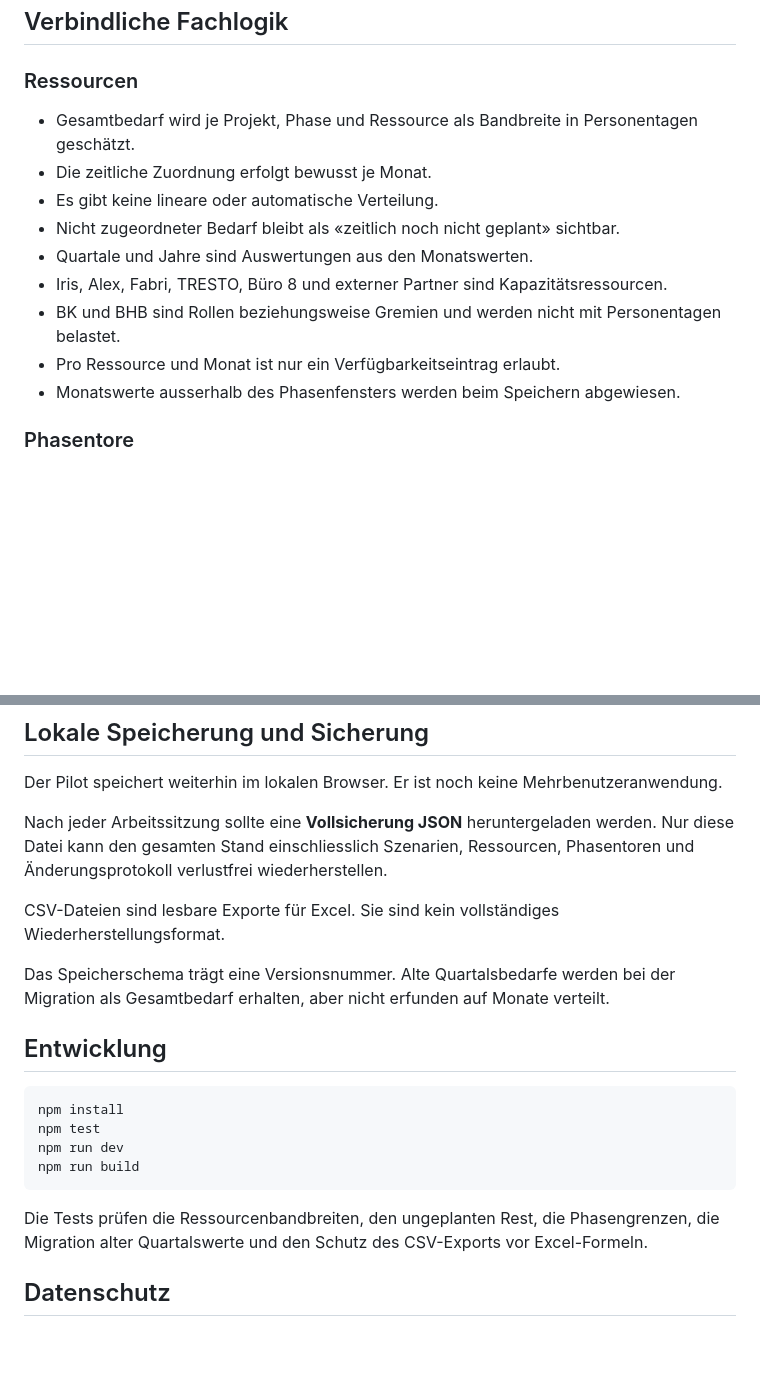
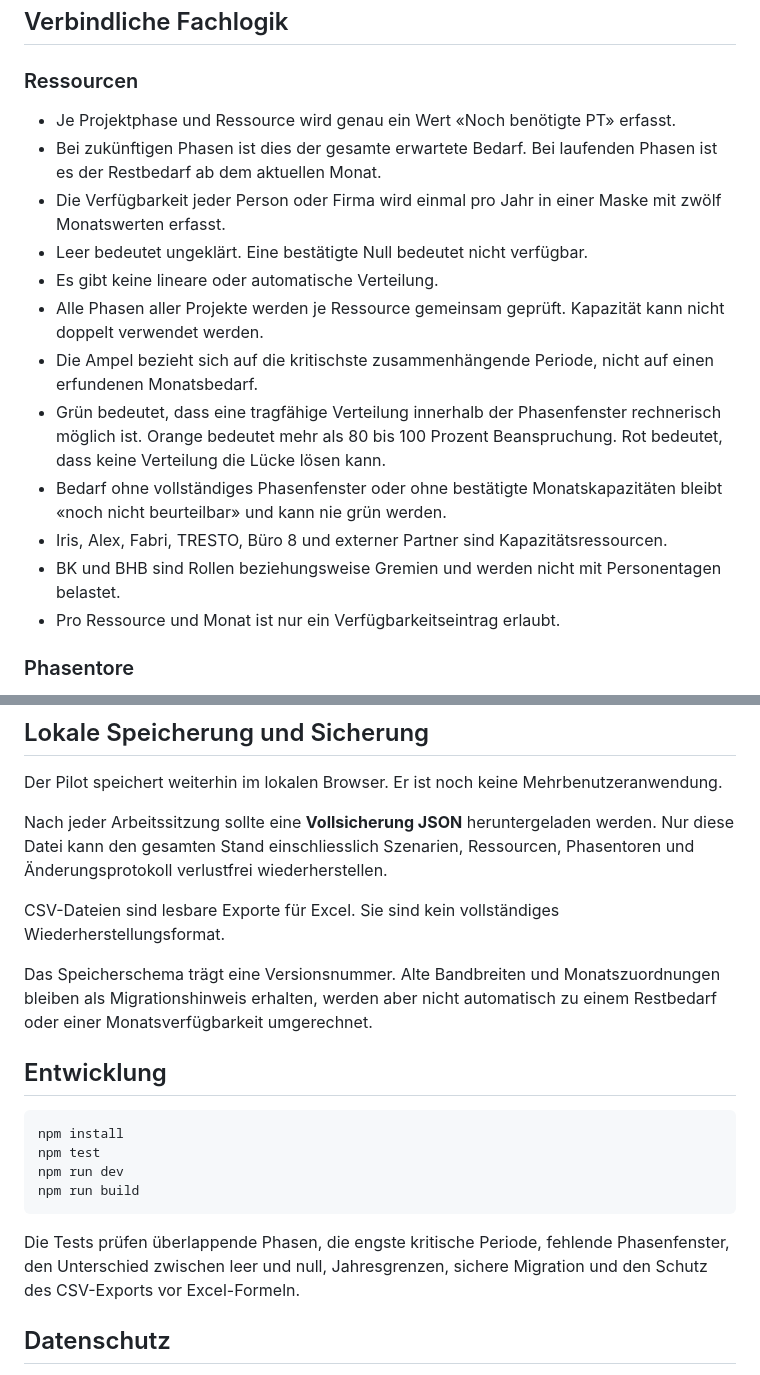
Before and after one commit to FabriInno28/BGR_Bau_test, a Markdown page: README.md, 2 parts joined by grey strips. GitHub-like rendering; blank space fills up the shorter version.

Commit message:
Neue Ressourcenlogik dokumentieren

````diff
--- a/README.md
+++ b/README.md
@@ -19,15 +19,18 @@ Die langfristige Objekt-, Investitions-, Finanzierungs- und Cashflowplanung blei
 
 ### Ressourcen
 
-- Gesamtbedarf wird je Projekt, Phase und Ressource als Bandbreite in Personentagen geschätzt.
-- Die zeitliche Zuordnung erfolgt bewusst je Monat.
+- Je Projektphase und Ressource wird genau ein Wert «Noch benötigte PT» erfasst.
+- Bei zukünftigen Phasen ist dies der gesamte erwartete Bedarf. Bei laufenden Phasen ist es der Restbedarf ab dem aktuellen Monat.
+- Die Verfügbarkeit jeder Person oder Firma wird einmal pro Jahr in einer Maske mit zwölf Monatswerten erfasst.
+- Leer bedeutet ungeklärt. Eine bestätigte Null bedeutet nicht verfügbar.
 - Es gibt keine lineare oder automatische Verteilung.
-- Nicht zugeordneter Bedarf bleibt als «zeitlich noch nicht geplant» sichtbar.
-- Quartale und Jahre sind Auswertungen aus den Monatswerten.
+- Alle Phasen aller Projekte werden je Ressource gemeinsam geprüft. Kapazität kann nicht doppelt verwendet werden.
+- Die Ampel bezieht sich auf die kritischste zusammenhängende Periode, nicht auf einen erfundenen Monatsbedarf.
+- Grün bedeutet, dass eine tragfähige Verteilung innerhalb der Phasenfenster rechnerisch möglich ist. Orange bedeutet mehr als 80 bis 100 Prozent Beanspruchung. Rot bedeutet, dass keine Verteilung die Lücke lösen kann.
+- Bedarf ohne vollständiges Phasenfenster oder ohne bestätigte Monatskapazitäten bleibt «noch nicht beurteilbar» und kann nie grün werden.
 - Iris, Alex, Fabri, TRESTO, Büro 8 und externer Partner sind Kapazitätsressourcen.
 - BK und BHB sind Rollen beziehungsweise Gremien und werden nicht mit Personentagen belastet.
 - Pro Ressource und Monat ist nur ein Verfügbarkeitseintrag erlaubt.
-- Monatswerte ausserhalb des Phasenfensters werden beim Speichern abgewiesen.
 
 ### Phasentore
 
@@ -57,7 +60,7 @@ Nach jeder Arbeitssitzung sollte eine **Vollsicherung JSON** heruntergeladen wer
 
 CSV-Dateien sind lesbare Exporte für Excel. Sie sind kein vollständiges Wiederherstellungsformat.
 
-Das Speicherschema trägt eine Versionsnummer. Alte Quartalsbedarfe werden bei der Migration als Gesamtbedarf erhalten, aber nicht erfunden auf Monate verteilt.
+Das Speicherschema trägt eine Versionsnummer. Alte Bandbreiten und Monatszuordnungen bleiben als Migrationshinweis erhalten, werden aber nicht automatisch zu einem Restbedarf oder einer Monatsverfügbarkeit umgerechnet.
 
 ## Entwicklung
 
@@ -68,7 +71,7 @@ npm run dev
 npm run build
 ```
 
-Die Tests prüfen die Ressourcenbandbreiten, den ungeplanten Rest, die Phasengrenzen, die Migration alter Quartalswerte und den Schutz des CSV-Exports vor Excel-Formeln.
+Die Tests prüfen überlappende Phasen, die engste kritische Periode, fehlende Phasenfenster, den Unterschied zwischen leer und null, Jahresgrenzen, sichere Migration und den Schutz des CSV-Exports vor Excel-Formeln.
 
 ## Datenschutz
 
````
